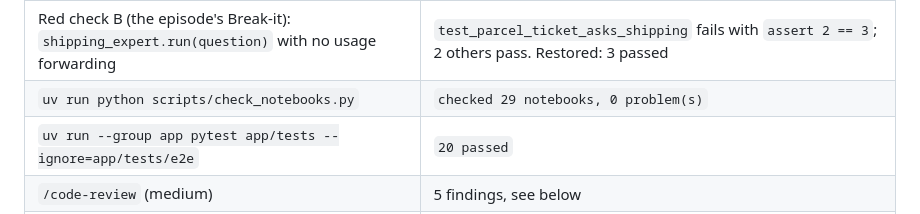
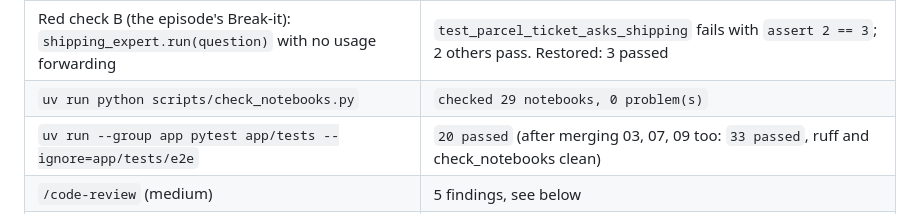
Before and after one commit to SiddharthMuramkar/learningdantic, a Markdown page: review/08-shipping.md, the part around the change. GitHub-like rendering.

Commit message:
08 shipping: record post-merge Check result
Co-Authored-By: Claude Sonnet 5.5 <noreply@anthropic.com>

```diff
--- a/review/08-shipping.md
+++ b/review/08-shipping.md
@@ -20,7 +20,7 @@ PR: branch `08-shipping` (title "08 shipping"). Built from `specs-base`, merged
 | Red check A: `ask_shipping` without `@desk_tools.tool` | 3 failed (reply lacks the expert's sentence; `ask_shipping` not offered; eval 0.888 != 1.0). Restored: 3 passed |
 | Red check B (the episode's Break-it): `shipping_expert.run(question)` with no usage forwarding | `test_parcel_ticket_asks_shipping` fails with `assert 2 == 3`; 2 others pass. Restored: 3 passed |
 | `uv run python scripts/check_notebooks.py` | `checked 29 notebooks, 0 problem(s)` |
-| `uv run --group app pytest app/tests --ignore=app/tests/e2e` | `20 passed` |
+| `uv run --group app pytest app/tests --ignore=app/tests/e2e` | `20 passed` (after merging 03, 07, 09 too: `33 passed`, ruff and check_notebooks clean) |
 | `/code-review` (medium) | 5 findings, see below |
 | `/security-review` | no finding with confidence >= 8. Reasoning: the new code runs fixed ORM inserts, passes a model-written question to a sub-agent that has no tools, and adds static instructions; the tests are excluded |
 
```
